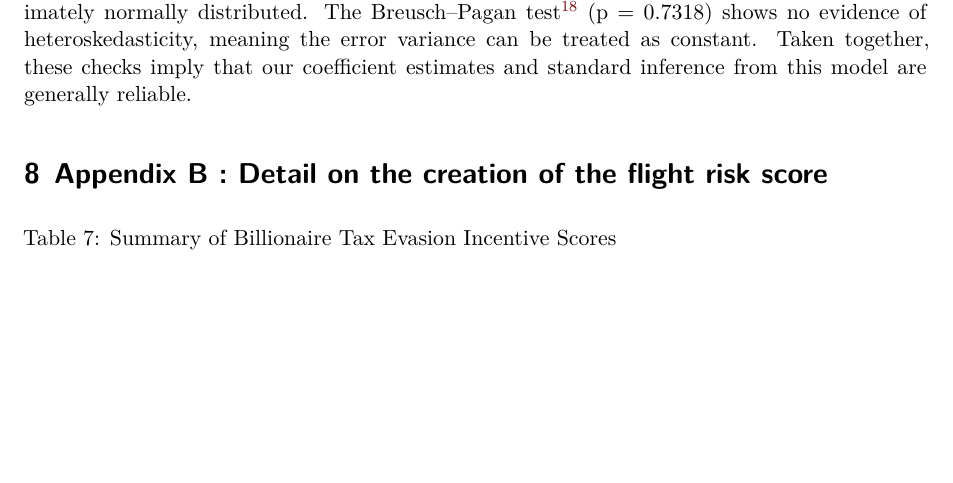
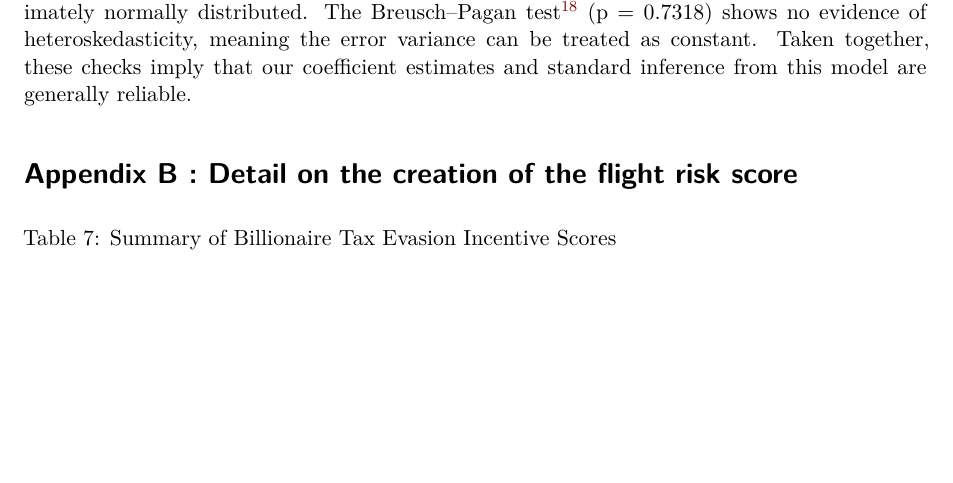
Before and after one commit to TonyDeAmorim/Taxing-the-Titans-An-Econometric-Study-of-Billionaire-Wealth-Drivers, a Quarto document (Final_phase.qmd): part of page 17 of 20, cut so that both start at the same text. Rendered offline with R 4.5, knitr and Pandoc in place of Quarto, then LaTeX, with nearby package versions; some code elsewhere in the file could not run offline.

Commit message:
Appendix index fixing

````diff
--- a/Final_phase.qmd
+++ b/Final_phase.qmd
@@ -1120,7 +1120,7 @@ The Shapiro–Wilk test[^shapiro] (p = 0.7815) suggests the residuals are approx
 The Breusch–Pagan test[^Breusch] (p = 0.7318) shows no evidence of heteroskedasticity, meaning the error variance can be treated as constant.
 Taken together, these checks imply that our coefficient estimates and standard inference from this model are generally reliable.
 
-# Appendix B : Detail on the creation of the flight risk score {#sec-two}
+# Appendix B : Detail on the creation of the flight risk score {#sec-two -}
 
 ```{r}
 #| label: tbl-flight-score-detail
````
